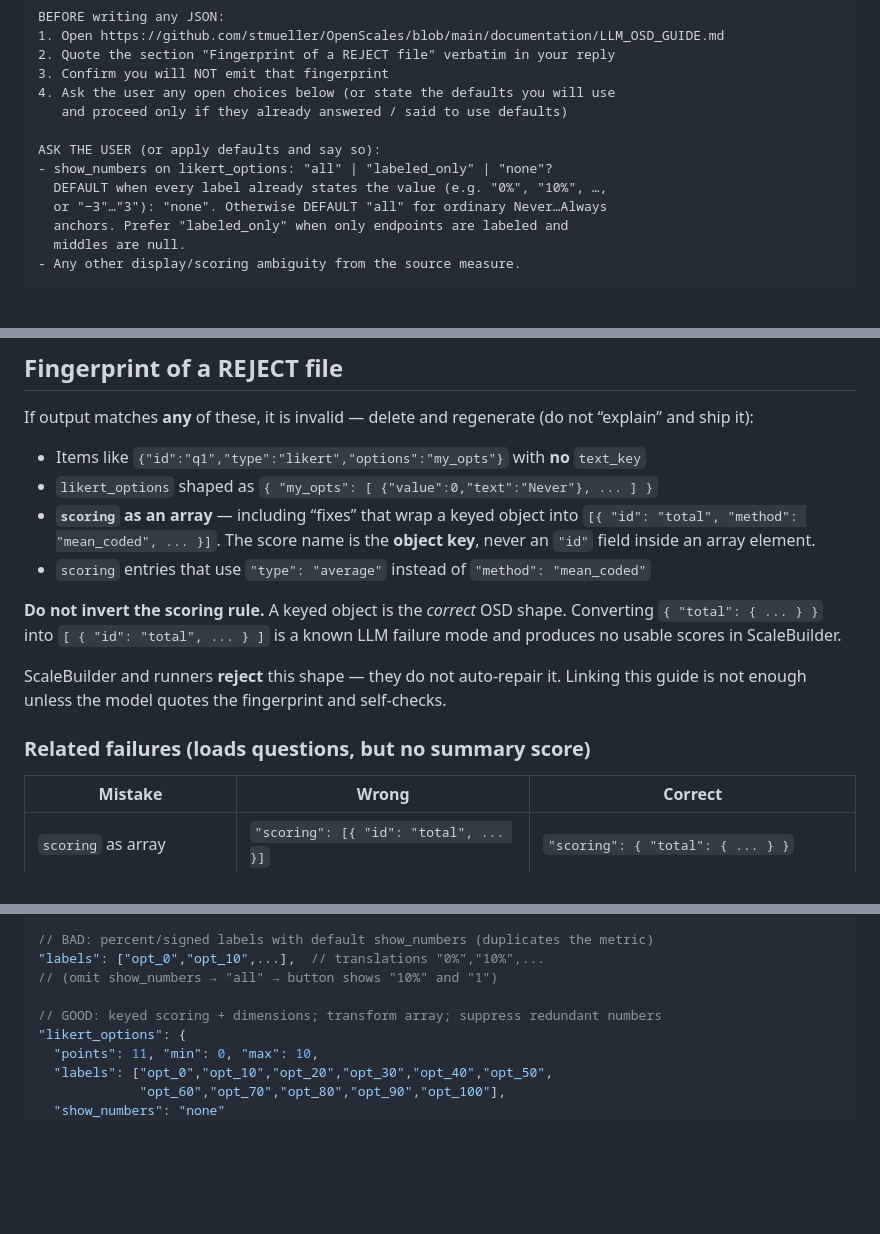
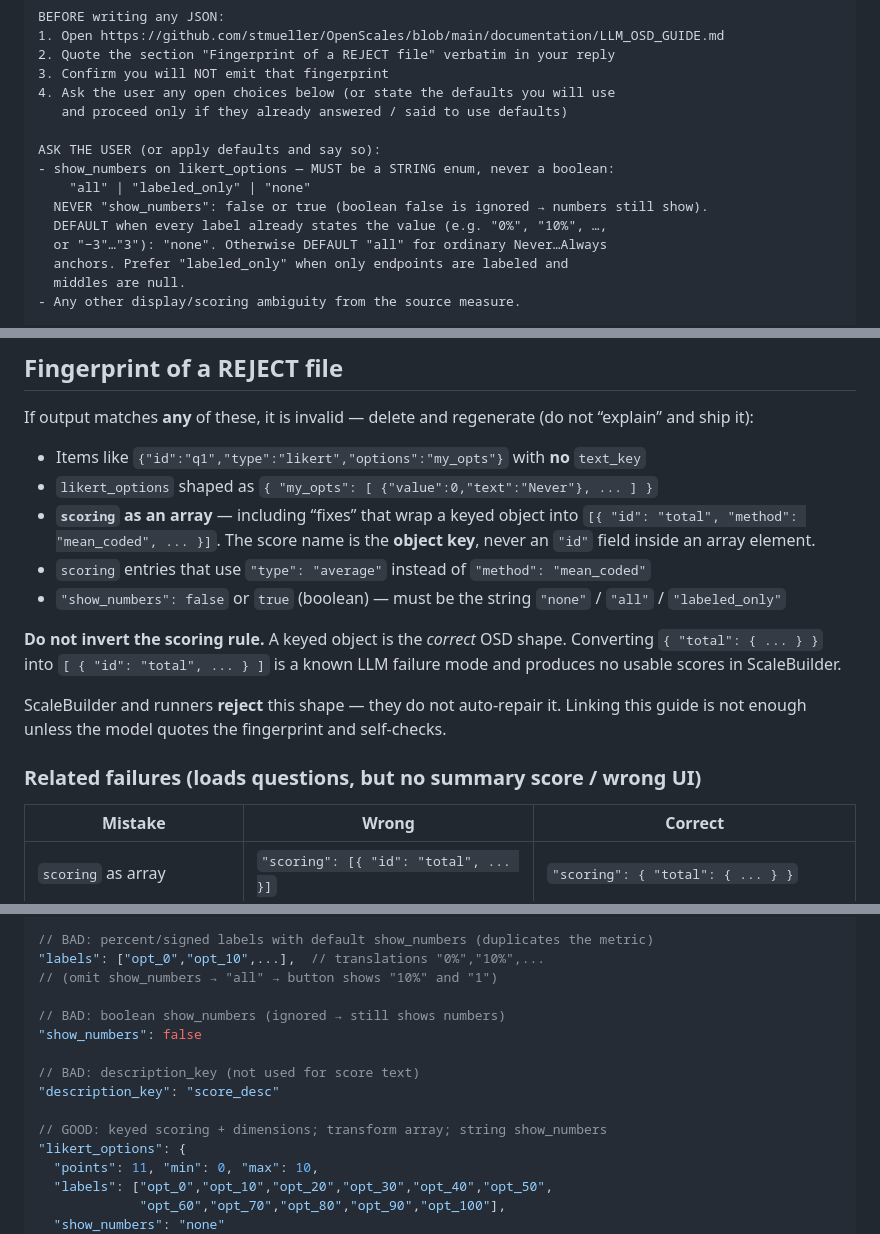
Before and after one commit to stmueller/OpenScales, a Markdown page: documentation/LLM_OSD_GUIDE.md, 3 parts joined by grey strips. Drawn GitHub-style; blank space fills up the shorter version.

```diff
--- a/documentation/LLM_OSD_GUIDE.md
+++ b/documentation/LLM_OSD_GUIDE.md
@@ -23,7 +23,9 @@ BEFORE writing any JSON:
    and proceed only if they already answered / said to use defaults)
 
 ASK THE USER (or apply defaults and say so):
-- show_numbers on likert_options: "all" | "labeled_only" | "none"?
+- show_numbers on likert_options — MUST be a STRING enum, never a boolean:
+    "all" | "labeled_only" | "none"
+  NEVER "show_numbers": false or true (boolean false is ignored → numbers still show).
   DEFAULT when every label already states the value (e.g. "0%", "10%", …,
   or "−3"…"3"): "none". Otherwise DEFAULT "all" for ordinary Never…Always
   anchors. Prefer "labeled_only" when only endpoints are labeled and
@@ -156,6 +159,7 @@ If output matches **any** of these, it is invalid — delete and regenerate (do
   `[{ "id": "total", "method": "mean_coded", ... }]`. The score name is the
   **object key**, never an `"id"` field inside an array element.
 - `scoring` entries that use `"type": "average"` instead of `"method": "mean_coded"`
+- `"show_numbers": false` or `true` (boolean) — must be the string `"none"` / `"all"` / `"labeled_only"`
 
 **Do not invert the scoring rule.** A keyed object is the *correct* OSD shape.
 Converting `{ "total": { ... } }` into `[ { "id": "total", ... } ]` is a known
@@ -163,7 +167,7 @@ LLM failure mode and produces no usable scores in ScaleBuilder.
 
 ScaleBuilder and runners **reject** this shape — they do not auto-repair it. Linking this guide is not enough unless the model quotes the fingerprint and self-checks.
 
-### Related failures (loads questions, but no summary score)
+### Related failures (loads questions, but no summary score / wrong UI)
 
 | Mistake | Wrong | Correct |
 |---------|-------|---------|
@@ -415,7 +438,13 @@ Do not put `{value, text}` arrays inside `likert_options`.
 "labels": ["opt_0","opt_10",...],  // translations "0%","10%",...
 // (omit show_numbers → "all" → button shows "10%" and "1")
 
-// GOOD: keyed scoring + dimensions; transform array; suppress redundant numbers
+// BAD: boolean show_numbers (ignored → still shows numbers)
+"show_numbers": false
+
+// BAD: description_key (not used for score text)
+"description_key": "score_desc"
+
+// GOOD: keyed scoring + dimensions; transform array; string show_numbers
 "likert_options": {
   "points": 11, "min": 0, "max": 10,
   "labels": ["opt_0","opt_10","opt_20","opt_30","opt_40","opt_50",
```
Also changed, not shown: other parts of documentation/LLM_OSD_GUIDE.md (+27 -7 lines).
